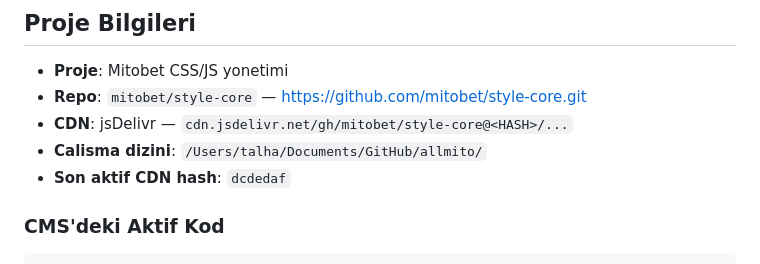
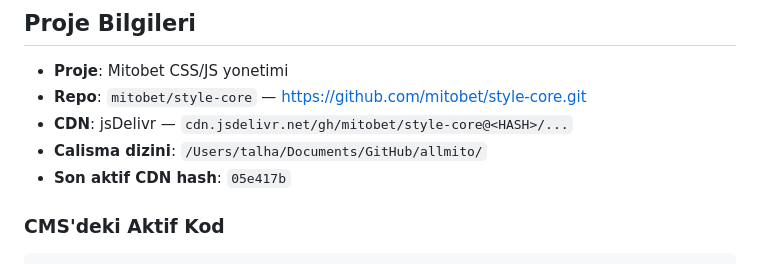
Before and after one commit to mitobet/style-core, a Markdown page: PIPELINE.md, the part around one of its changes. GitHub-like rendering.

```diff
--- a/PIPELINE.md
+++ b/PIPELINE.md
@@ -6,7 +6,7 @@
 - **Repo**: `mitobet/style-core` — https://github.com/mitobet/style-core.git
 - **CDN**: jsDelivr — `cdn.jsdelivr.net/gh/mitobet/style-core@<HASH>/...`
 - **Calisma dizini**: `/Users/talha/Documents/GitHub/allmito/`
-- **Son aktif CDN hash**: `dcdedaf`
+- **Son aktif CDN hash**: `05e417b`
 
 ### CMS'deki Aktif Kod
 
```
Also changed, not shown: other parts of PIPELINE.md (+2 -2 lines), VERSIONS.md (+9 -0 lines).
